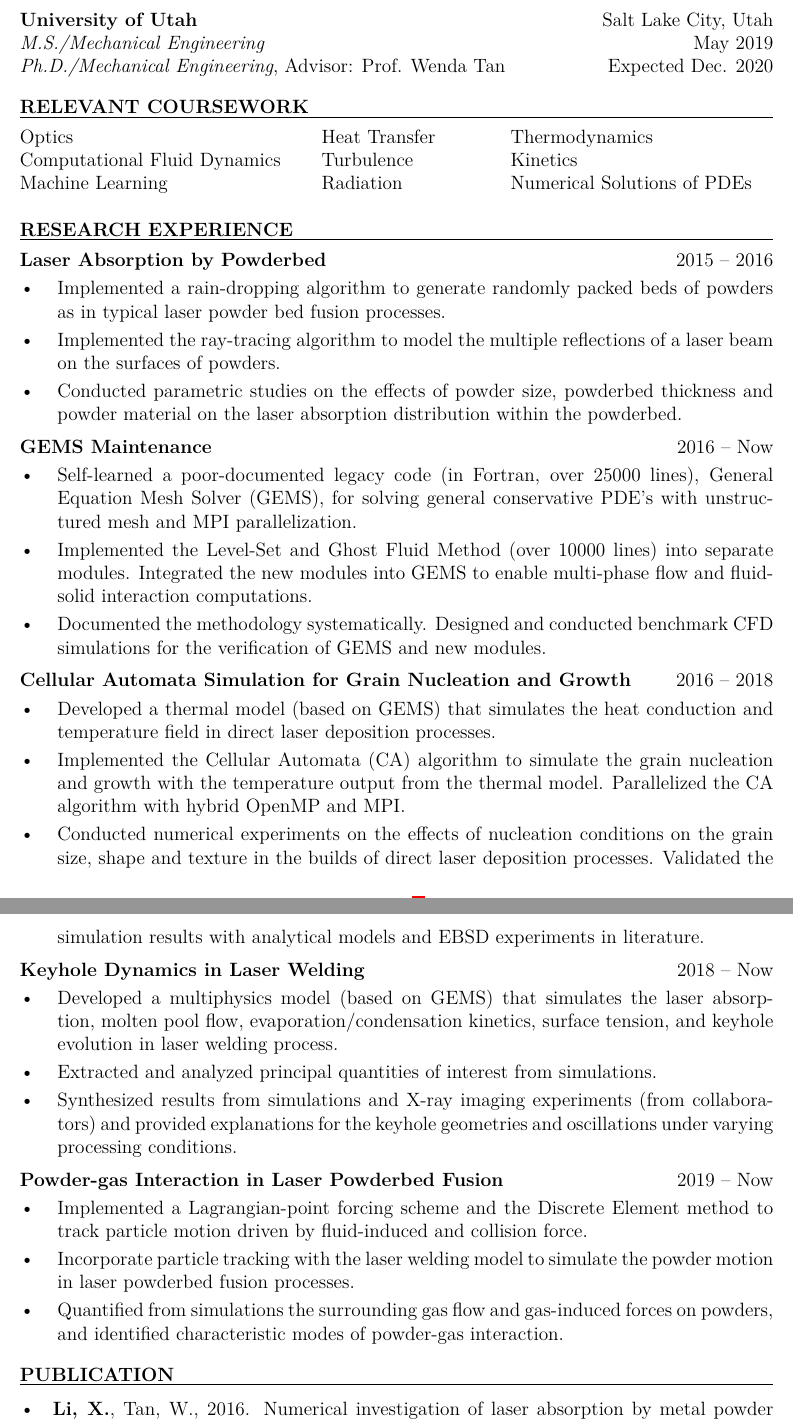
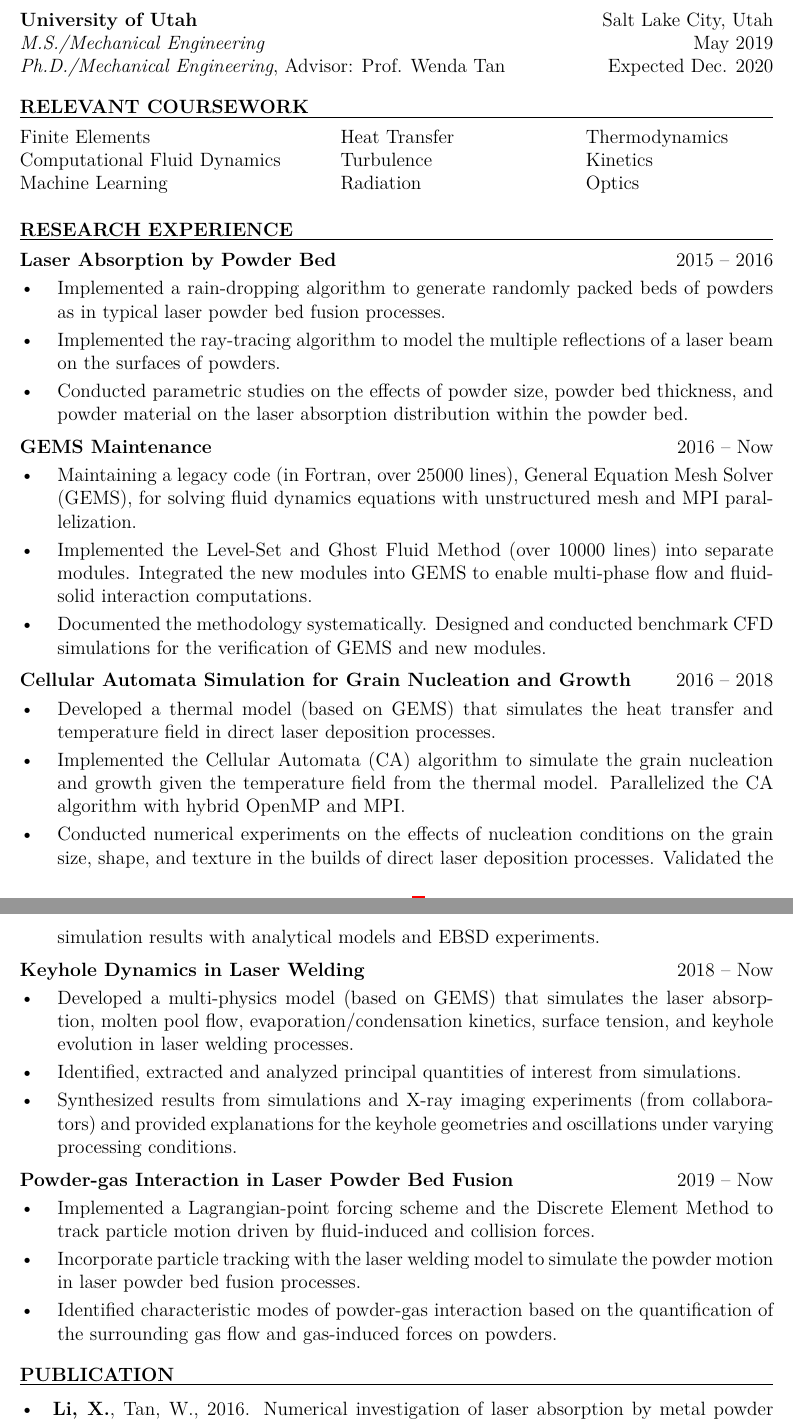
Before and after one commit to xuxiaoli-1993/xuxiaoli-1993.github.io, a LaTeX CV (resume.tex): two parts of pages 1 and 2 of 2, joined at a grey line, cut so that both start at the same text. Compiled offline with pdfLaTeX.

Commit message:
Update 10062020

```diff
--- a/resume.tex
+++ b/resume.tex
@@ -41,33 +41,32 @@ Shanghai, China
 
 \fullrule
 \vspace{3pt}
-\begin{tabular}{@{} p{.375\textwidth} p{.225\textwidth} p{.4\textwidth} @{}}
-   Optics & Heat Transfer & Thermodynamics \\
+\begin{tabular}{@{} p{.4\textwidth} p{.3\textwidth} p{.4\textwidth} @{}}
+   Finite Elements & Heat Transfer & Thermodynamics \\
    Computational Fluid Dynamics & Turbulence & Kinetics \\
-   Machine Learning & Radiation & Numerical Solutions of PDEs
+   Machine Learning & Radiation & Optics
 \end{tabular}
 \vspace{9pt}
 
 \textbf{RESEARCH EXPERIENCE}
 
 \fullrule
-\textbf{Laser Absorption by Powderbed} \hfill 2015 -- 2016
+\textbf{Laser Absorption by Powder Bed} \hfill 2015 -- 2016
 \begin{itemize}[leftmargin=*, labelsep=5mm]
    \item Implemented a rain-dropping algorithm to generate randomly packed beds of powders as in
       typical laser powder bed fusion processes.
    \item Implemented the ray-tracing algorithm to model the multiple reflections of a laser beam on
       the surfaces of powders.
-   \item Conducted parametric studies on the effects of powder size, powderbed thickness and powder
-      material on the laser absorption distribution within the powderbed.
+   \item Conducted parametric studies on the effects of powder size, powder bed thickness, and powder
+      material on the laser absorption distribution within the powder bed.
 \end{itemize}
 
 \vspace{3pt}
 
 \textbf{GEMS Maintenance} \hfill 2016 -- Now
 \begin{itemize}[leftmargin=*, labelsep=5mm]
-   \item Self-learned a poor-documented legacy code (in Fortran, over 25000 lines), General Equation
-      Mesh Solver (GEMS), for solving general conservative PDE's with unstructured mesh and MPI
-      parallelization.
+   \item Maintaining a legacy code (in Fortran, over 25000 lines), General Equation Mesh Solver
+      (GEMS), for solving fluid dynamics equations with unstructured mesh and MPI parallelization.
    \item Implemented the Level-Set and Ghost Fluid Method (over 10000 lines) into separate modules.
       Integrated the new modules into GEMS to enable multi-phase flow and fluid-solid interaction
       computations.
@@ -79,24 +78,24 @@ Shanghai, China
 
 \textbf{Cellular Automata Simulation for Grain Nucleation and Growth} \hfill 2016 -- 2018
 \begin{itemize}[leftmargin=*, labelsep=5mm]
-   \item Developed a thermal model (based on GEMS) that simulates the heat conduction and
+   \item Developed a thermal model (based on GEMS) that simulates the heat transfer and
       temperature field in direct laser deposition processes.
    \item Implemented the Cellular Automata (CA) algorithm to simulate the grain nucleation and
-      growth with the temperature output from the thermal model. Parallelized the CA algorithm with
+      growth given the temperature field from the thermal model. Parallelized the CA algorithm with
       hybrid OpenMP and MPI.
    \item Conducted numerical experiments on the effects of nucleation conditions on the grain size,
-      shape and texture in the builds of direct laser deposition processes. Validated the simulation
-      results with analytical models and EBSD experiments in literature.
+      shape, and texture in the builds of direct laser deposition processes. Validated the simulation
+      results with analytical models and EBSD experiments.
 \end{itemize}
 
 \vspace{3pt}
 
 \textbf{Keyhole Dynamics in Laser Welding} \hfill 2018 -- Now
 \begin{itemize}[leftmargin=*, labelsep=5mm]
-   \item Developed a multiphysics model (based on GEMS) that simulates the laser absorption, molten
+   \item Developed a multi-physics model (based on GEMS) that simulates the laser absorption, molten
       pool flow, evaporation/condensation kinetics, surface tension, and keyhole evolution in laser
-      welding process.
-   \item Extracted and analyzed principal quantities of interest from simulations.
+      welding processes.
+   \item Identified, extracted and analyzed principal quantities of interest from simulations.
    \item Synthesized results from simulations and X-ray imaging experiments (from collaborators) and
       provided explanations for the keyhole geometries and oscillations under varying processing
       conditions.
@@ -104,14 +103,14 @@ Shanghai, China
 
 \vspace{3pt}
 
-\textbf{Powder-gas Interaction in Laser Powderbed Fusion} \hfill 2019 -- Now
+\textbf{Powder-gas Interaction in Laser Powder Bed Fusion} \hfill 2019 -- Now
 \begin{itemize}[leftmargin=*, labelsep=5mm]
-   \item Implemented a Lagrangian-point forcing scheme and the Discrete Element method to track
-      particle motion driven by fluid-induced and collision force.
+   \item Implemented a Lagrangian-point forcing scheme and the Discrete Element Method to track
+      particle motion driven by fluid-induced and collision forces.
    \item Incorporate particle tracking with the laser welding model to simulate the powder
-      motion in laser powderbed fusion processes.
-   \item  Quantified from simulations the surrounding gas flow and gas-induced forces on powders,
-      and identified characteristic modes of powder-gas interaction.
+      motion in laser powder bed fusion processes.
+   \item Identified characteristic modes of powder-gas interaction based on the quantification of
+      the surrounding gas flow and gas-induced forces on powders.
 \end{itemize}
 
 
```
Also changed, not shown: headshot2.png (added), resume.pdf, resume.tex (2 more changed lines), 3 other files.
